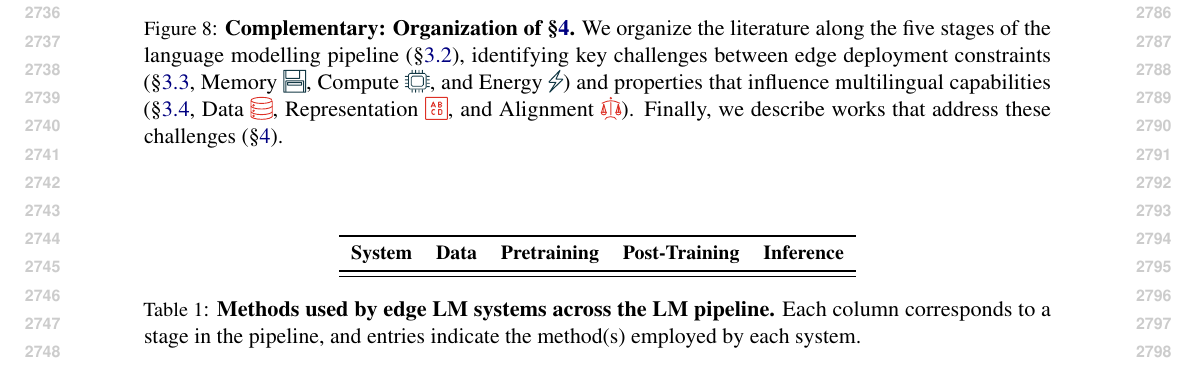
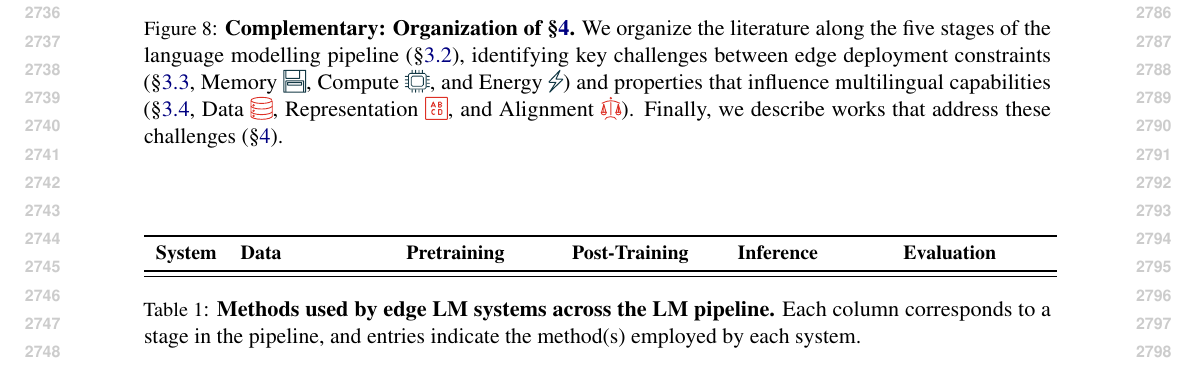
Before and after one commit to ljvmiranda921/multilinguality-at-the-edge, a LaTeX paper (tacl2021v1-template.tex, which reads tables/lm_pipeline_edge_lm_systems.tex): part of page 28 of 28, cut so that both start at the same text. Compiled offline with pdfLaTeX.

Commit message:
[wip] Update

```diff
--- a/tables/lm_pipeline_edge_lm_systems.tex
+++ b/tables/lm_pipeline_edge_lm_systems.tex
@@ -1,9 +1,9 @@
 \begin{table*}[ht]
     \small
     \centering
-    \begin{tabular}{l cccc}
+    \begin{tabular}{l p{2.5cm} p{2.5cm} p{2.5cm} p{2.5cm} p{2.5cm}}
         \toprule
-        \textbf{System} & \textbf{Data} & \textbf{Pretraining} & \textbf{Post-Training} & \textbf{Inference} \\
+        \textbf{System} & \textbf{Data} & \textbf{Pretraining} & \textbf{Post-Training} & \textbf{Inference} & \textbf{Evaluation} \\
         \midrule
         % TODO: Fill in each row with the methods used at each pipeline stage.
         % Use checkmarks (\checkmark) or brief method names.
```
